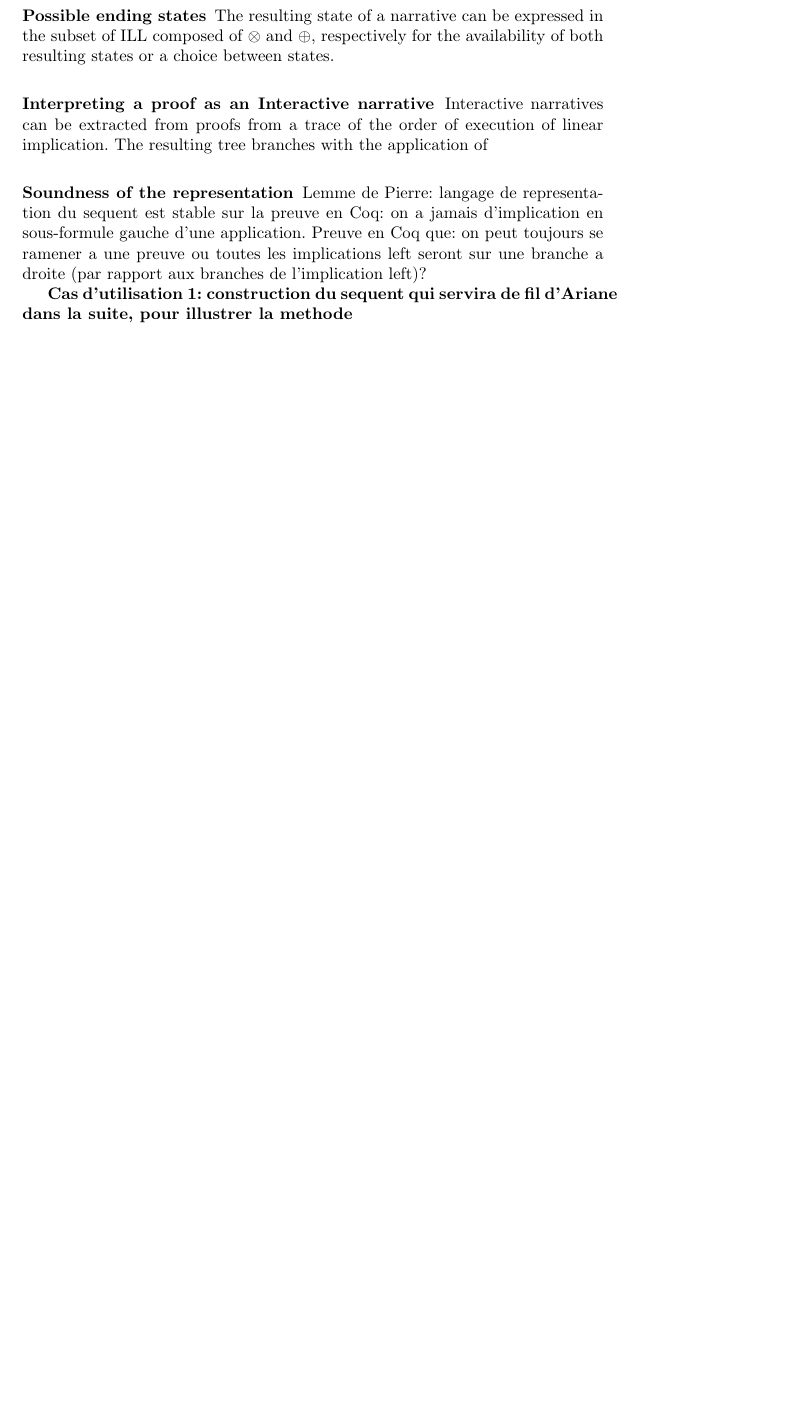
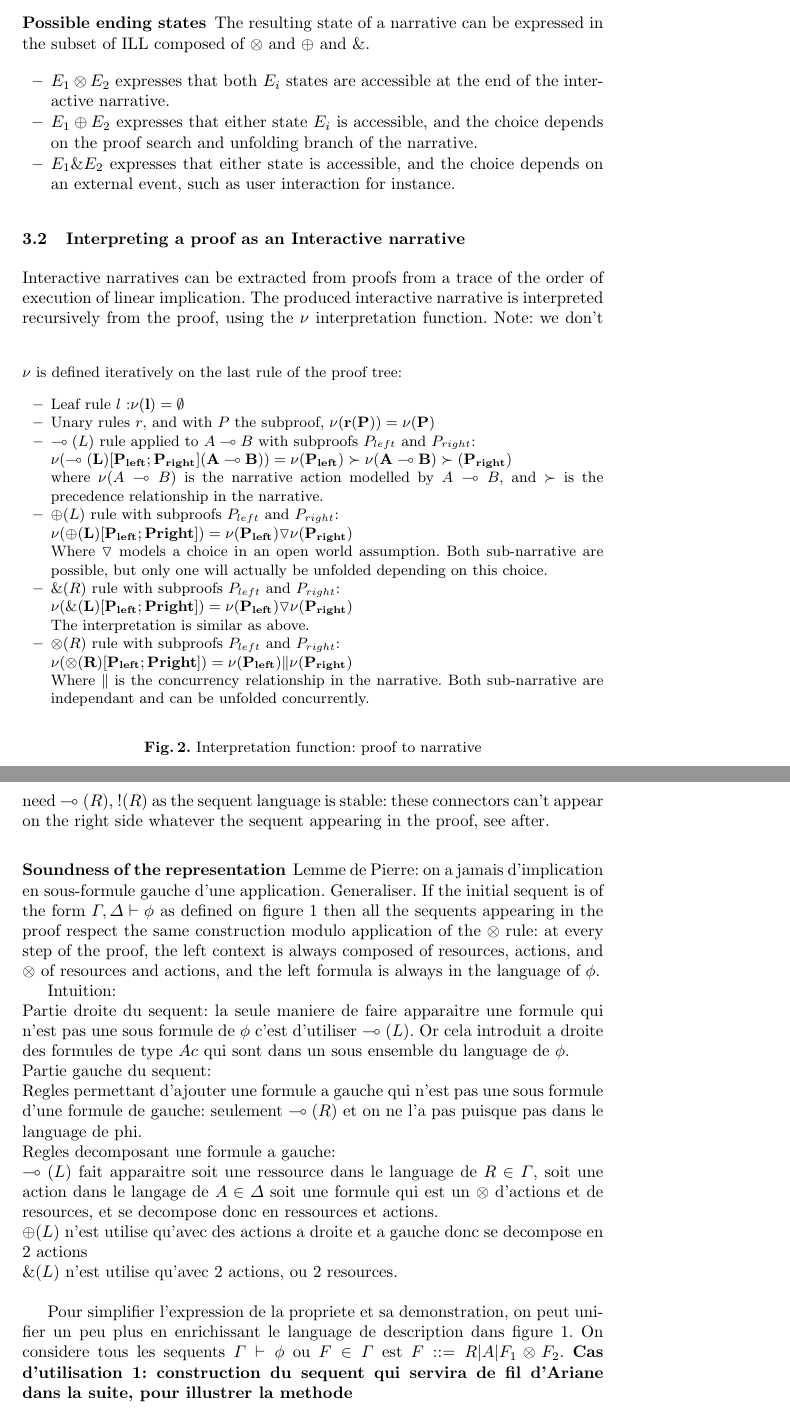
Before and after one commit to Matafou/ill_narratives, a LaTeX paper (Submission/ITP2011_Coq_Emma.tex): part of page 5 of 8 before the commit and two parts of pages 5 and 6 of 9 after it, the two joined at a grey line, cut so that both start at the same text, the shorter picture padded with empty space. Compiled offline with pdfLaTeX.

Commit message:
avec isomorphisme interpretation
git-svn-id: svn+ssh://cplex.ensiie.fr/home/julien.forest/svnpub/ill_coq@57 c0685fd8-6de5-4121-bad2-4297bca5a80f

```diff
--- a/Submission/ITP2011_Coq_Emma.tex
+++ b/Submission/ITP2011_Coq_Emma.tex
@@ -123,13 +129,48 @@ Actions can be composed for offering two types of choices. A composed action $A_
 \subsubsection{Possible ending states}
-The resulting state of a narrative can be expressed in the subset of ILL composed of $\otimes$ and $\oplus$, respectively for the availability of both resulting states or a choice between states.
+The resulting state of a narrative can be expressed in the subset of ILL composed of $\otimes$ and $\oplus$ and $\&$.
+\begin{itemize}
+\item $E_{1} \otimes E_{2}$ expresses that both $E_{i}$ states are accessible at the end of the interactive narrative.
+\item $E_{1} \oplus E_{2}$ expresses that either state $E_{i}$ is accessible, and the choice depends on the proof search and unfolding branch of the narrative.
+\item $E_{1} \& E_{2}$ expresses that either state is accessible, and the choice depends on an external event, such as user interaction for instance.
+\end{itemize}
 %Analyser les proprietes structurelles d'une preuve = Analyser les proprietes intrinseques d'une histoire interactive.
-\subsubsection{Interpreting a proof as an Interactive narrative}
-Interactive narratives can be extracted from proofs from a trace of the order of execution of linear implication. The resulting tree branches with the application of
+\subsection{Interpreting a proof as an Interactive narrative}
+Interactive narratives can be extracted from proofs from a trace of the order of execution of linear implication. The produced interactive narrative is interpreted recursively from the proof, using the $\nu$ interpretation function.
+\begin{figure}
+$\nu$ is defined iteratively on the last rule of the proof tree:
+\begin{itemize}
+\item Leaf rule $l$ :$\mathbf{\nu(l) = \emptyset}$
+\item Unary rules $r$, and with $P$ the subproof, $\mathbf{\nu(r(P)) = \nu(P)}$
+\item $\multimap(L)$ rule applied to $A\multimap B$ with subproofs $P_{left}$ and $P_{right}$:\\
+$\mathbf{\nu(\multimap(L)[P_{left};P_{right}](A\multimap B)) = \nu(P_{left}) \succ \nu(A \multimap B) \succ(P_{right})}$\\
+where $\nu(A \multimap B)$ is the narrative action modelled by $A \multimap B$, and $\succ$ is the precedence relationship in the narrative.
+\item $\oplus (L)$ rule with subproofs $P_{left}$ and $P_{right}$:\\
+$\mathbf{\nu(\oplus(L)[P_{left};P{right}]) = \nu(P_{left}) \triangledown \nu(P_{right})}$\\
+Where $\triangledown$ models a choice in an open world assumption. Both sub-narrative are possible, but only one will actually be unfolded depending on this choice.
+\item $\& (R)$ rule with subproofs $P_{left}$ and $P_{right}$:\\
+$\mathbf{\nu(\&(L)[P_{left};P{right}]) = \nu(P_{left}) \triangledown \nu(P_{right})}$\\
+The interpretation is similar as above.
+\item $\otimes (R)$ rule with subproofs $P_{left}$ and $P_{right}$:\\
+$\mathbf{\nu(\otimes(R)[P_{left};P{right}]) = \nu(P_{left}) \| \nu(P_{right})}$ \\
+Where $\|$ is the concurrency relationship in the narrative. Both sub-narrative are independant and can be unfolded concurrently.
+\end{itemize}
+\caption{Interpretation function: proof to narrative\label{interpretation}}
+\end{figure}
+Note: we don't need $\multimap (R)$, $! (R)$ as the sequent language is stable: these connectors can't appear on the right side whatever the sequent appearing in the proof, see after.
 \subsubsection{Soundness of the representation}
-Lemme de Pierre: langage de representation du sequent est stable sur la preuve en Coq: on a jamais d'implication en sous-formule gauche d'une application.
-Preuve en Coq que: on peut toujours se ramener a une preuve ou toutes les implications left seront sur une branche a droite (par rapport aux branches de l'implication left)?
+Lemme de Pierre: on a jamais d'implication en sous-formule gauche d'une application. Generaliser.
+If the initial sequent is of the form $\Gamma , \Delta \vdash \phi$ as defined on figure~\ref{sequent_grammars} then all the sequents appearing in the proof respect the same construction modulo application of the $\otimes$ rule: at every step of the proof, the left context is always composed of resources, actions, and $\otimes$ of resources and actions, and the left formula is always in the language of $\phi$.
 
+Intuition:\\
+Partie droite du sequent: la seule maniere de faire apparaitre une formule qui n'est pas une sous formule de $\phi$ c'est d'utiliser $\multimap(L)$. Or cela introduit a droite des formules de type $Ac$ qui sont dans un sous ensemble du language de $\phi$.\\
+Partie gauche du sequent:\\
+Regles permettant d'ajouter une formule a gauche qui n'est pas une sous formule d'une formule de gauche: seulement  $\multimap(R)$ et on ne l'a pas puisque pas dans le language de phi.\\
+Regles decomposant une formule a gauche:\\
+$\multimap(L)$ fait apparaitre soit une ressource dans le language de $R \in \Gamma$, soit une action dans le langage de $A\in\Delta$ soit une formule qui est un $\otimes$ d'actions et de resources, et se decompose donc en ressources et actions.\\
+$\oplus(L)$ n'est utilise qu'avec des actions a droite et a gauche donc se decompose en 2 actions\\
+$\&(L)$ n'est utilise qu'avec 2 actions, ou 2 resources.\\
 
+Pour simplifier l'expression de la propriete et sa demonstration, on peut unifier un peu plus en enrichissant le language de description dans figure~\ref{sequent_grammars}. On considere tous les sequents $\Gamma \vdash \phi$ ou $F\in\Gamma$ est $F::= R|A| F_{1}\otimes F_{2}$.
 \textbf{Cas d'utilisation 1: construction du sequent qui servira de fil d'Ariane dans la suite, pour illustrer la methode}
 \section{Using the Coq proof assistant for Story Properties Analysis}
 \subsection{ILL encoding into Coq}
```
Also changed, not shown: Submission/ITP2011_Coq_Emma.tex (32 more changed lines).
